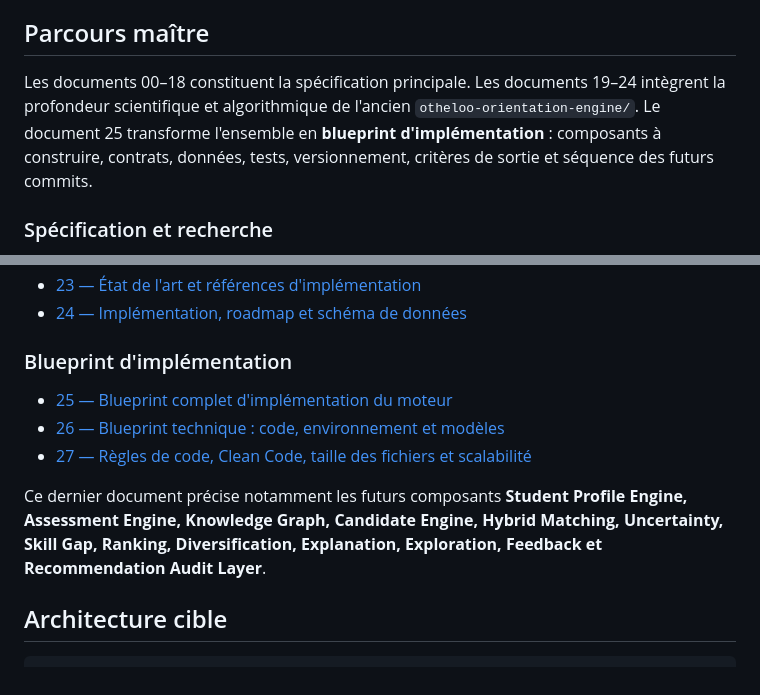
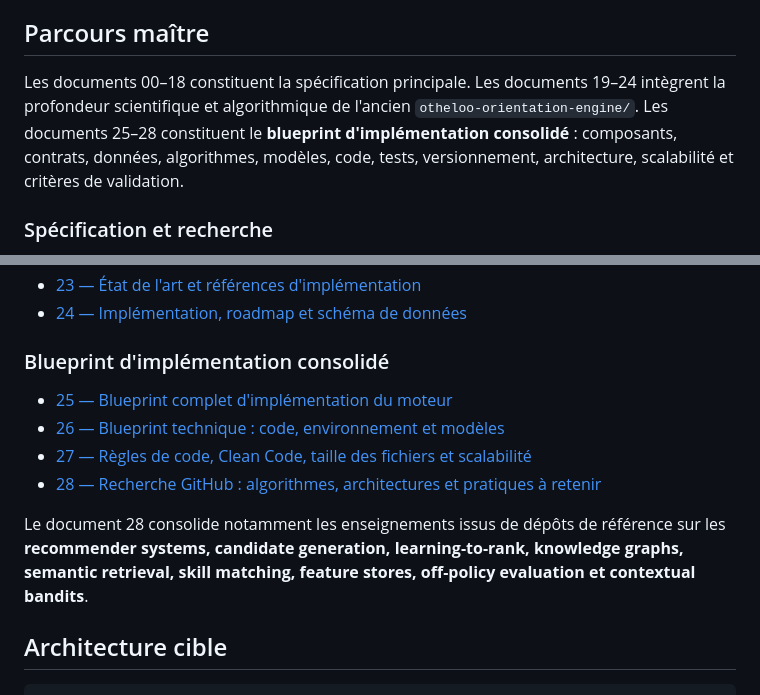
Before and after one commit to 2vivien/hashcode-profiling, a Markdown page: orientation/README.md, 2 parts joined by grey strips. Drawn GitHub-style.

Commit message:
docs: link GitHub algorithm research blueprint

```diff
--- a/orientation/README.md
+++ b/orientation/README.md
@@ -17,7 +17,7 @@ Le moteur doit construire un **profil multidimensionnel et évolutif**, puis pr
 
 ## Parcours maître
 
-Les documents 00–18 constituent la spécification principale. Les documents 19–24 intègrent la profondeur scientifique et algorithmique de l'ancien `otheloo-orientation-engine/`. Le document 25 transforme l'ensemble en **blueprint d'implémentation** : composants à construire, contrats, données, tests, versionnement, critères de sortie et séquence des futurs commits.
+Les documents 00–18 constituent la spécification principale. Les documents 19–24 intègrent la profondeur scientifique et algorithmique de l'ancien `otheloo-orientation-engine/`. Les documents 25–28 constituent le **blueprint d'implémentation consolidé** : composants, contrats, données, algorithmes, modèles, code, tests, versionnement, architecture, scalabilité et critères de validation.
 
 ### Spécification et recherche
 
@@ -50,13 +50,14 @@ Les documents 00–18 constituent la spécification principale. Les documents 19
 - [23 — État de l'art et références d'implémentation](./23-etat-de-l-art-et-references-implementation.md)
 - [24 — Implémentation, roadmap et schéma de données](./24-implementation-roadmap-et-schema-de-donnees.md)
 
-### Blueprint d'implémentation
+### Blueprint d'implémentation consolidé
 
 - [25 — Blueprint complet d'implémentation du moteur](./25-blueprint-implementation-moteur.md)
 - [26 — Blueprint technique : code, environnement et modèles](./26-blueprint-technique-code-environnement-modeles.md)
 - [27 — Règles de code, Clean Code, taille des fichiers et scalabilité](./27-regles-code-clean-code-fichiers-scalabilite.md)
+- [28 — Recherche GitHub : algorithmes, architectures et pratiques à retenir](./28-recherche-github-algorithmes-architectures.md)
 
-Ce dernier document précise notamment les futurs composants **Student Profile Engine, Assessment Engine, Knowledge Graph, Candidate Engine, Hybrid Matching, Uncertainty, Skill Gap, Ranking, Diversification, Explanation, Exploration, Feedback et Recommendation Audit Layer**.
+Le document 28 consolide notamment les enseignements issus de dépôts de référence sur les **recommender systems, candidate generation, learning-to-rank, knowledge graphs, semantic retrieval, skill matching, feature stores, off-policy evaluation et contextual bandits**.
 
 ## Architecture cible
 
```
